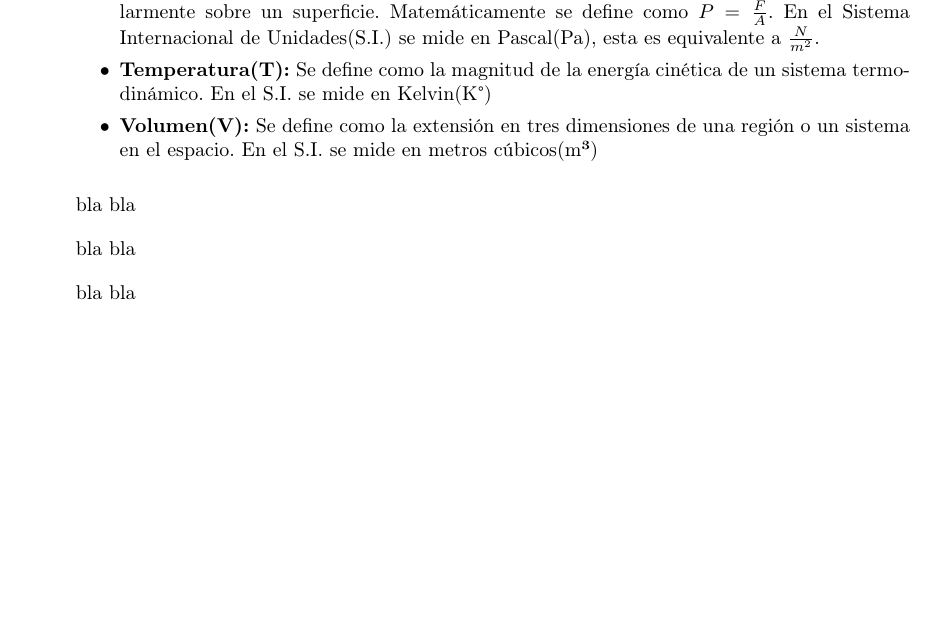
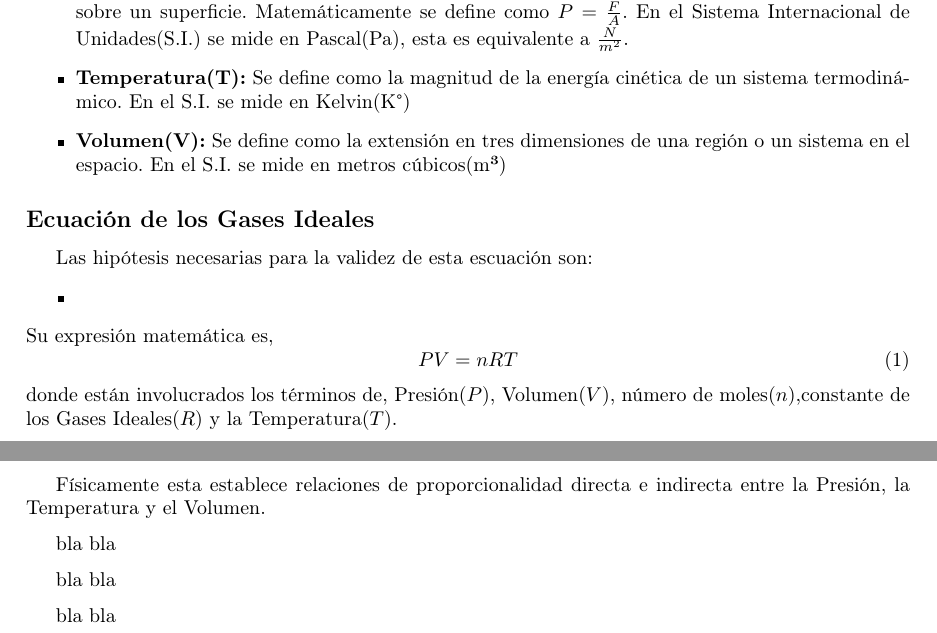
Before and after one commit to msepulveda2021/Laboratorio-Termodinamica, a LaTeX document (Laboratorio-1.tex): part of page 3 of 3 before the commit and two parts of pages 3 and 4 of 4 after it, the two joined at a grey line, cut so that both start at the same text, the shorter picture padded with empty space. Compiled offline with pdfLaTeX.

Commit message:
Update Laboratorio-1.tex

```diff
--- a/Laboratorio-1.tex
+++ b/Laboratorio-1.tex
@@ -80,9 +81,20 @@ A continuación definiremos algunas propiedades necesarias para el análisis de
 \begin{itemize}
 	\item \textbf{Presión(P):} Se define como la fuerza(F) por unidad de área(A) que actúa perpendicularmente sobre un superficie. Matemáticamente se define como  $ P= \frac{F}{A} $. En el Sistema Internacional de Unidades(S.I.) se mide en Pascal(Pa), esta es equivalente a $\frac{N}{m^{2}}$.
 	\item \textbf{Temperatura(T):} Se define como la magnitud de la energía cinética de un sistema termodinámico. En el S.I. se mide en Kelvin(K°)
-    \item \textbf{Volumen(V):} Se define como la extensión en tres dimensiones de una región o un sistema en el espacio. En el S.I. se mide en metros cúbicos(m³)
+        \item \textbf{Volumen(V):} Se define como la extensión en tres dimensiones de una región o un sistema en el espacio. En el S.I. se mide en metros cúbicos(m³)
 \end{itemize}
+\subsection*{Ecuación de los Gases Ideales}
+Las hipótesis necesarias para la validez de esta escuación son:
+\begin{itemize}
+	\item
+\end{itemize}
+Su expresión matemática es,
+\begin{equation}
+PV=nRT
+\end{equation}
+donde están involucrados los términos de, Presión($P$), Volumen($V$), número de moles($n$),constante de los Gases Ideales($R$) y la Temperatura($T$).
 
+Físicamente esta establece relaciones de proporcionalidad directa e indirecta entre la Presión, la Temperatura y el Volumen.
 
 
 
```
Also changed, not shown: Laboratorio-1.tex (5 more changed lines).
